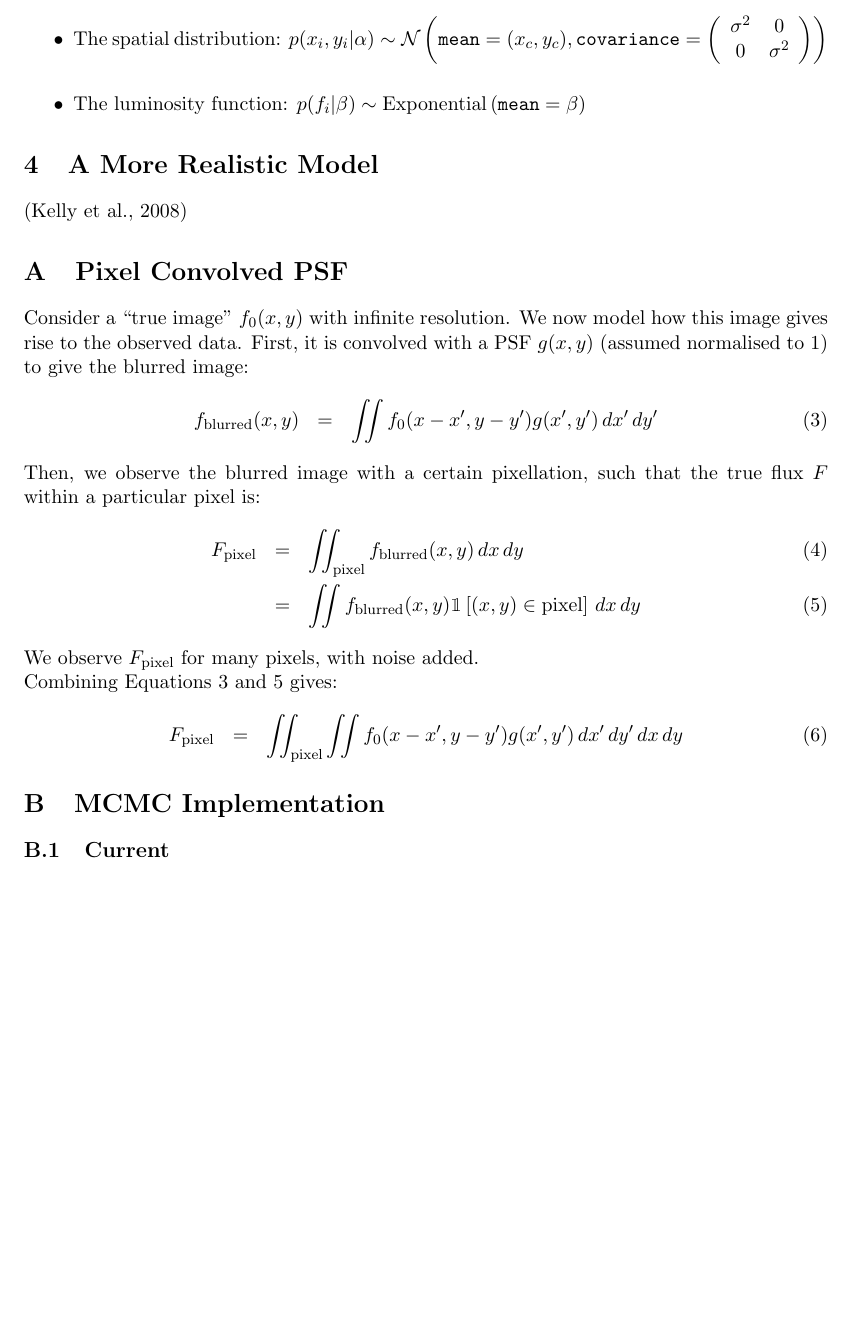
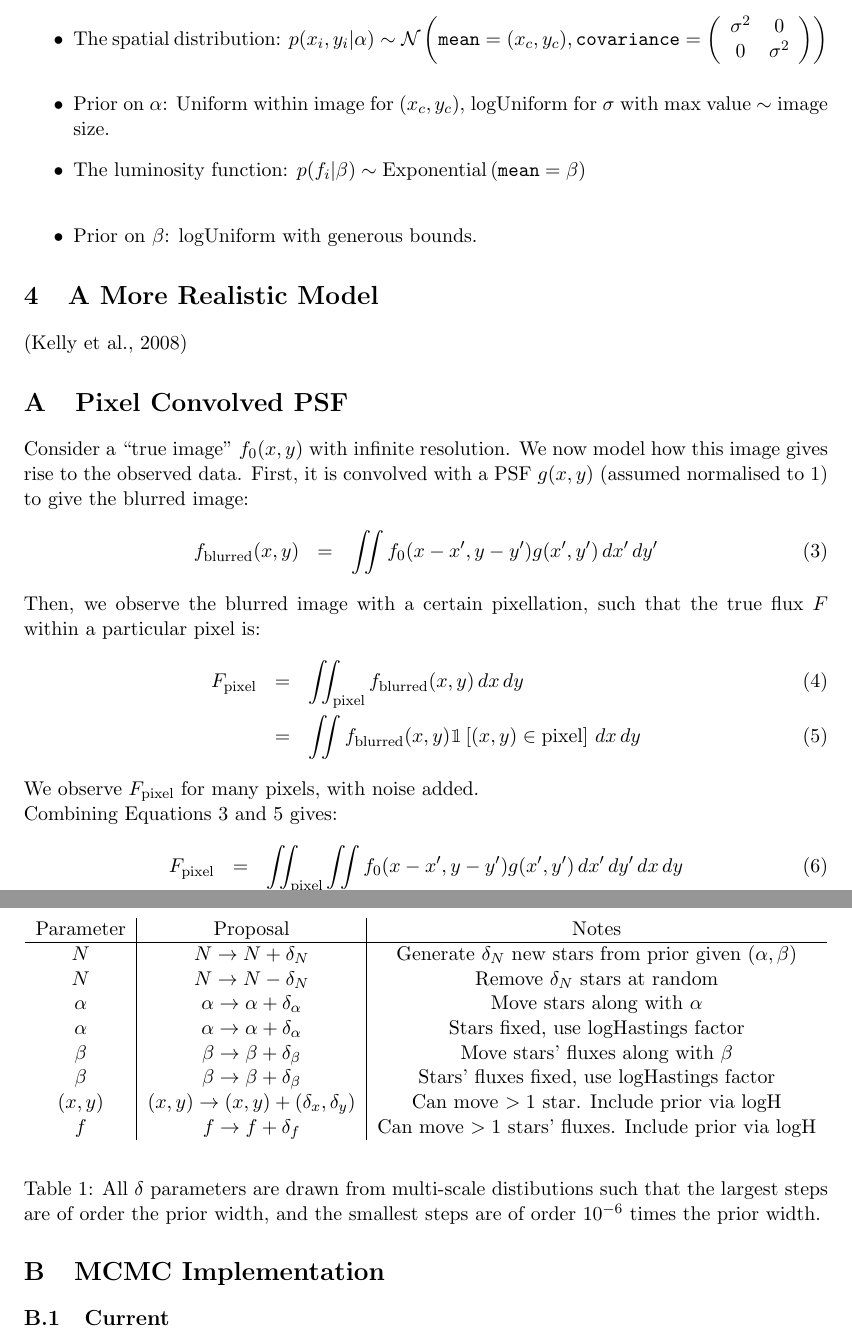
Before and after one commit to dfm/Star-Field, a LaTeX document (paper/ms.tex): part of page 2 of 3 before the commit and two parts of pages 2 and 3 of 3 after it, the two joined at a grey line, cut so that both start at the same text, the shorter picture padded with empty space. Compiled offline with pdfLaTeX.

Commit message:
Added details of MCMC proposals

```diff
--- a/paper/ms.tex
+++ b/paper/ms.tex
@@ -68,8 +68,11 @@ distribution: $\alpha = \left\{x_c, y_c, \sigma\right\}$ \\
 \item The spatial distribution: $p(x_i, y_i | \alpha)\sim\mathcal{N}\left(
 \texttt{mean}=(x_c, y_c), \texttt{covariance}=
 \left(\begin{array}{cc}\sigma^2 & 0 \\ 0 & \sigma^2\end{array}\right)\right)$ \\
+\item Prior on $\alpha$: Uniform within image for $(x_c, y_c)$, logUniform for
+$\sigma$ with max value $\sim$ image size.
 \item The luminosity function: $p(f_i | \beta) \sim
-\textnormal{Exponential}\left(\texttt{mean}=\beta\right)$
+\textnormal{Exponential}\left(\texttt{mean}=\beta\right)$ \\
+\item Prior on $\beta$: logUniform with generous bounds.
 \end{itemize}
 
 
@@ -110,6 +113,33 @@ Nested Sampling is good because it is invariant under monotonic transformations
 of the likelihood function. i.e. the exploration only depends on things like
 whether one point is better than another, and not on how much better it is.
 
+\begin{table}
+\begin{center}
+\begin{tabular}{c|c|c}
+Parameter & Proposal & Notes\\
+\hline
+$N$ & $N \to N + \delta_N$ & Generate $\delta_N$ new stars from prior given
+$(\alpha, \beta)$\\
+$N$ & $N \to N - \delta_N$ & Remove $\delta_N$ stars at random\\
+$\alpha$ & $\alpha \to \alpha + \delta_\alpha$ & Move stars along with $\alpha$
+\\
+$\alpha$ & $\alpha \to \alpha + \delta_\alpha$ & Stars fixed, use logHastings
+factor \\
+$\beta$ & $\beta \to \beta + \delta_\beta$ & Move stars' fluxes along with
+$\beta$\\
+$\beta$ & $\beta \to \beta + \delta_\beta$ & Stars' fluxes fixed, use
+logHastings factor \\
+$(x,y)$ & $(x,y) \to (x,y)+(\delta_x, \delta_y)$ & Can move $>1$ star.
+Include prior via logH \\
+$f$ & $f \to f + \delta_f$ & Can move $>1$ stars' fluxes. Include prior
+via logH
+\end{tabular}
+\end{center}
+\caption{All $\delta$ parameters are drawn from multi-scale distibutions such
+that the largest steps are of order the prior width, and the smallest steps
+are of order $10^{-6}$ times the prior width.}
+\end{table}
+
 
 
 \subsection{Future Possibilities}
```
